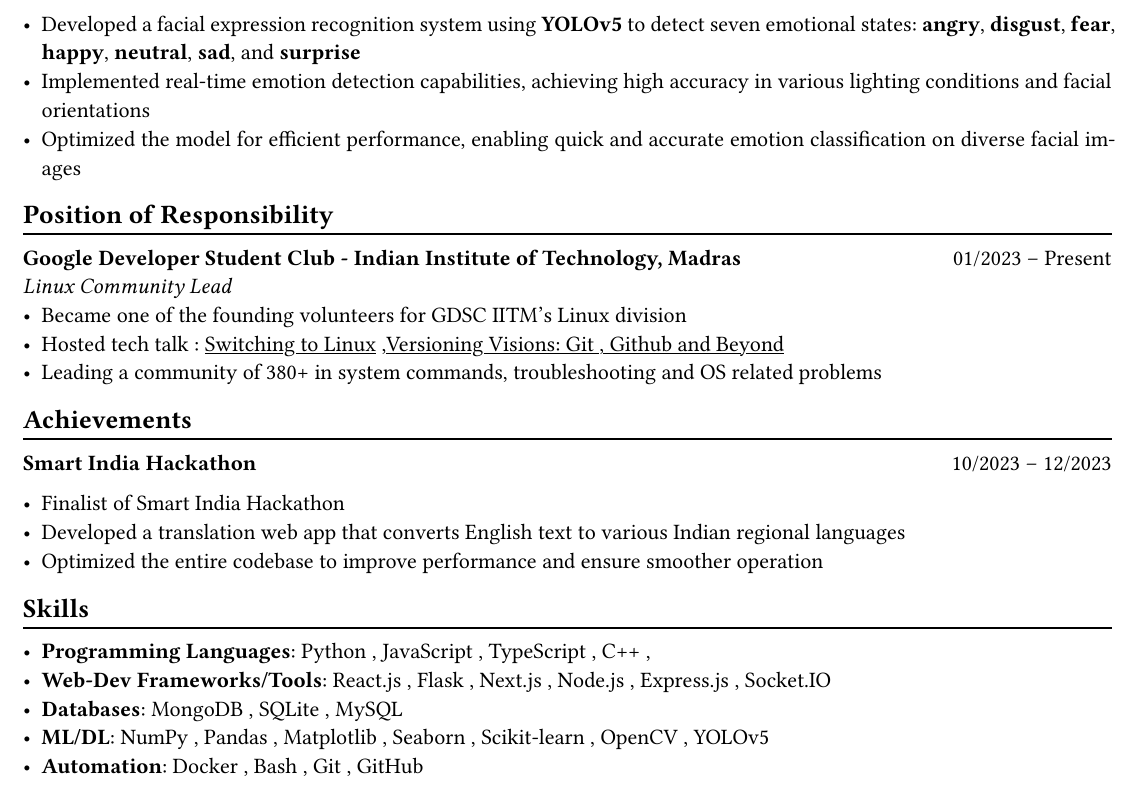
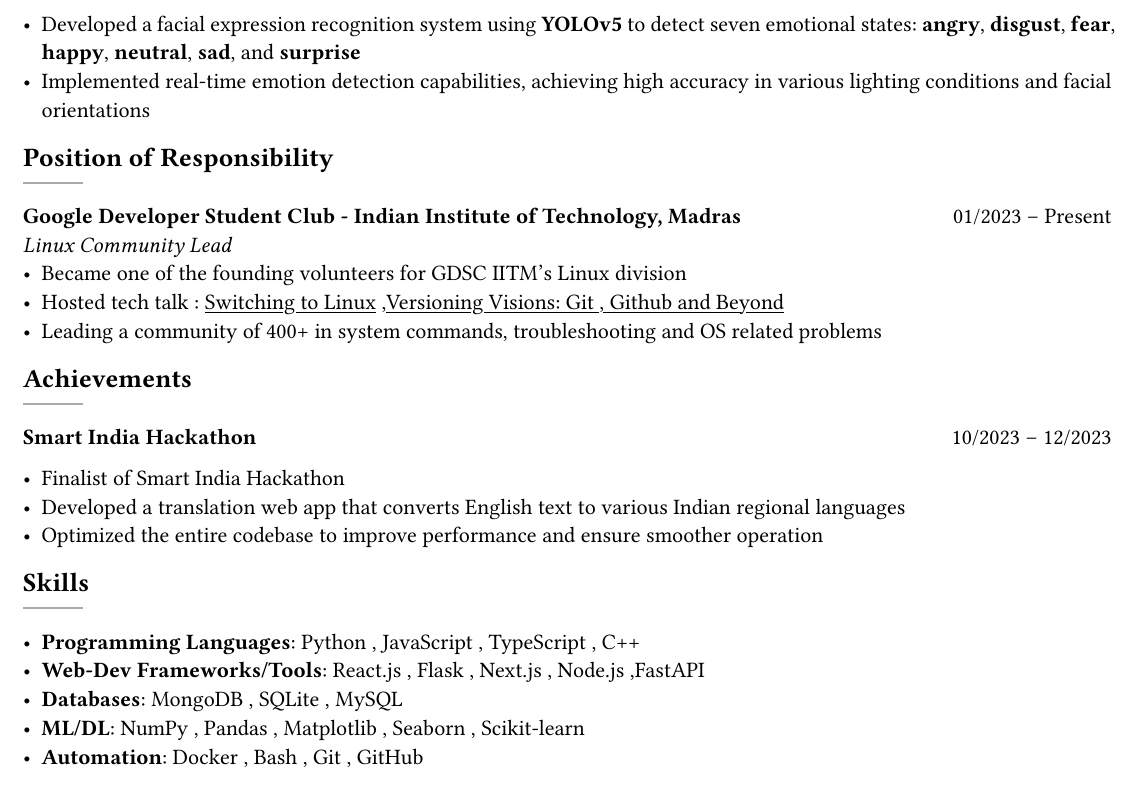
Before and after one commit to ReDxDaGer/resume, a Typst document (Yash_mehrotra.typ): part of the page, cut so that both start at the same text. The pictures show the PDF file Yash_mehrotra.pdf that the author committed with the source.

Commit message:
Updated the Template

```diff
--- a/Yash_mehrotra.typ
+++ b/Yash_mehrotra.typ
@@ -49,19 +53,23 @@ _Facial Expression Recognition_
 
 - Developed a facial expression recognition system using *YOLOv5* to detect seven emotional states: *angry*, *disgust*, *fear*, *happy*, *neutral*, *sad*, and *surprise* \
 - Implemented real-time emotion detection capabilities, achieving high accuracy in various lighting conditions and facial orientations \
-- Optimized the model for efficient performance, enabling quick and accurate emotion classification on diverse facial images \
+
 
 == Position of Responsibility
-#chiline()
+#line(
+  stroke: 1pt + gray,
+)
 
 *Google Developer Student Club - Indian Institute of Technology, Madras* #h(1fr) 01/2023 -- Present \
 _Linux Community Lead_ \
 - Became one of the founding volunteers for GDSC IITM’s Linux division
 - Hosted tech talk : #link("https://gdsc.community.dev/events/details/developer-student-clubs-indian-institute-of-technology-iit-chennai-presents-dumping-windows-welcome-to-linux/")[Switching to Linux] ,#link("https://www.linkedin.com/posts/yash-mehrotraiit_versioncontrol-git-github-activity-7186302932395397120-5t0H?utm_source=share&utm_medium=member_desktop")[Versioning Visions: Git , Github and Beyond]
-- Leading a community of 380+ in system commands, troubleshooting and OS related problems \
+- Leading a community of 400+ in system commands, troubleshooting and OS related problems \
 
 == Achievements
-#chiline()
+#line(
+  stroke: 1pt + gray,
+)
 
 *Smart India Hackathon* #h(1fr) 10/2023 -- 12/2023 \
 
@@ -70,10 +78,12 @@ _Linux Community Lead_ \
 - Optimized the entire codebase to improve performance and ensure smoother operation
 
 == Skills
-#chiline()
+#line(
+  stroke: 1pt + gray,
+)
 
-- *Programming Languages*: Python , JavaScript , TypeScript , C++ ,
-- *Web-Dev Frameworks/Tools*: React.js , Flask , Next.js , Node.js , Express.js , Socket.IO
+- *Programming Languages*: Python , JavaScript , TypeScript , C++
+- *Web-Dev Frameworks/Tools*: React.js , Flask , Next.js , Node.js ,FastAPI
 - *Databases*: MongoDB , SQLite , MySQL
-- *ML/DL*: NumPy , Pandas , Matplotlib , Seaborn , Scikit-learn , OpenCV , YOLOv5
+- *ML/DL*: NumPy , Pandas , Matplotlib , Seaborn , Scikit-learn
 - *Automation*: Docker , Bash , Git , GitHub
```
Also changed, not shown: Yash_mehrotra.pdf, Yash_mehrotra.typ (8 more changed lines).
